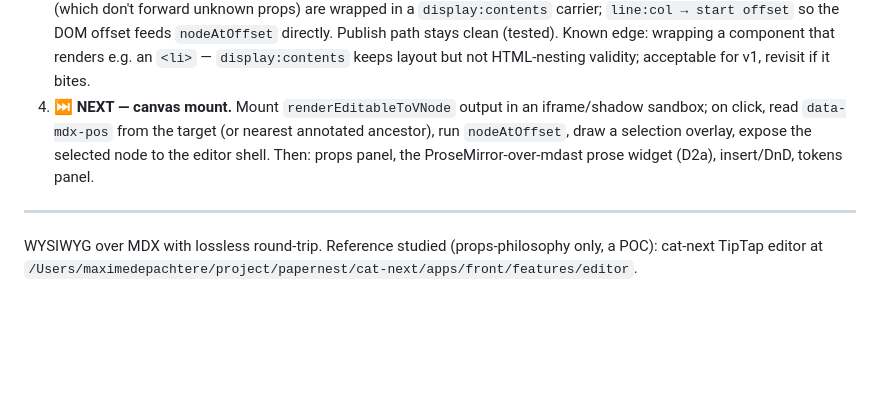
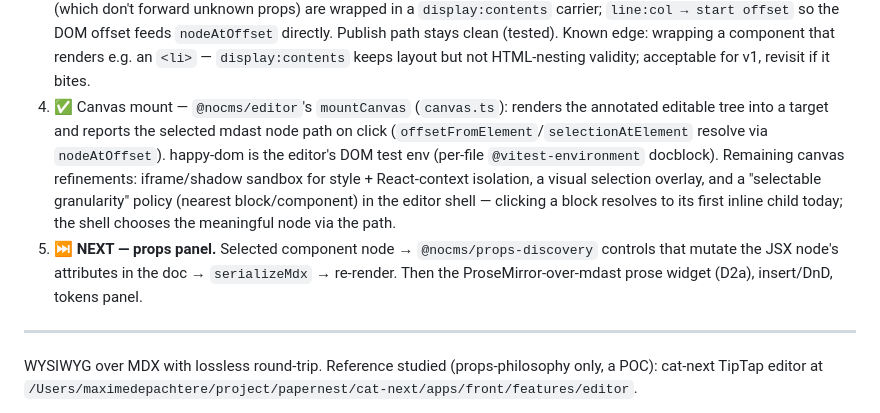
Before and after one commit to mde-pach/noCMS, a Markdown page: DECISIONS.md, the part around the change. Rendered like a GitHub page; blank space fills up the shorter version.

Commit message:
Mark canvas mount done; next is the props panel (D2)
Co-Authored-By: Claude Opus 4.8 <noreply@anthropic.com>

```diff
--- a/DECISIONS.md
+++ b/DECISIONS.md
@@ -63,11 +63,17 @@ builder panel/trait UX.
    feeds `nodeAtOffset` directly. Publish path stays clean (tested). Known edge: wrapping a
    component that renders e.g. an `<li>` — `display:contents` keeps layout but not
    HTML-nesting validity; acceptable for v1, revisit if it bites.
-4. ⏭ **NEXT — canvas mount.** Mount `renderEditableToVNode` output in an iframe/shadow
-   sandbox; on click, read `data-mdx-pos` from the target (or nearest annotated ancestor),
-   run `nodeAtOffset`, draw a selection overlay, expose the selected node to the editor
-   shell. Then: props panel, the ProseMirror-over-mdast prose widget (D2a), insert/DnD,
-   tokens panel.
+4. ✅ Canvas mount — `@nocms/editor`'s `mountCanvas` (`canvas.ts`): renders the annotated
+   editable tree into a target and reports the selected mdast node path on click
+   (`offsetFromElement`/`selectionAtElement` resolve via `nodeAtOffset`). happy-dom is the
+   editor's DOM test env (per-file `@vitest-environment` docblock). Remaining canvas
+   refinements: iframe/shadow sandbox for style + React-context isolation, a visual
+   selection overlay, and a "selectable granularity" policy (nearest block/component) in
+   the editor shell — clicking a block resolves to its first inline child today; the shell
+   chooses the meaningful node via the path.
+5. ⏭ **NEXT — props panel.** Selected component node → `@nocms/props-discovery` controls
+   that mutate the JSX node's attributes in the doc → `serializeMdx` → re-render. Then the
+   ProseMirror-over-mdast prose widget (D2a), insert/DnD, tokens panel.
 
 ---
 
```
